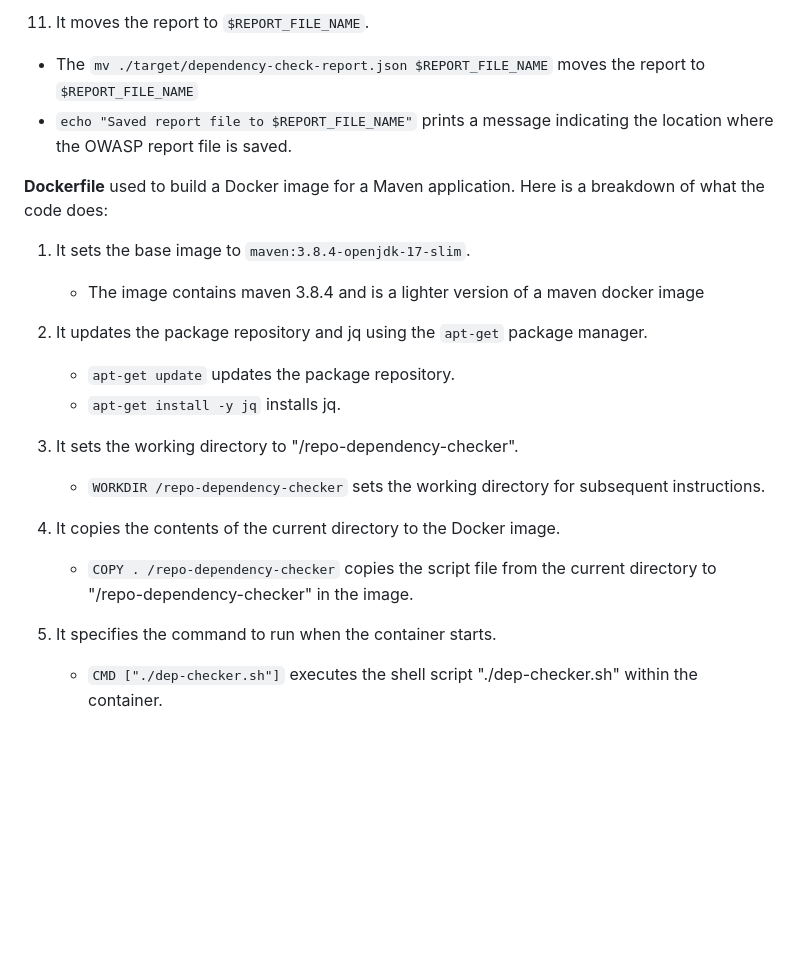
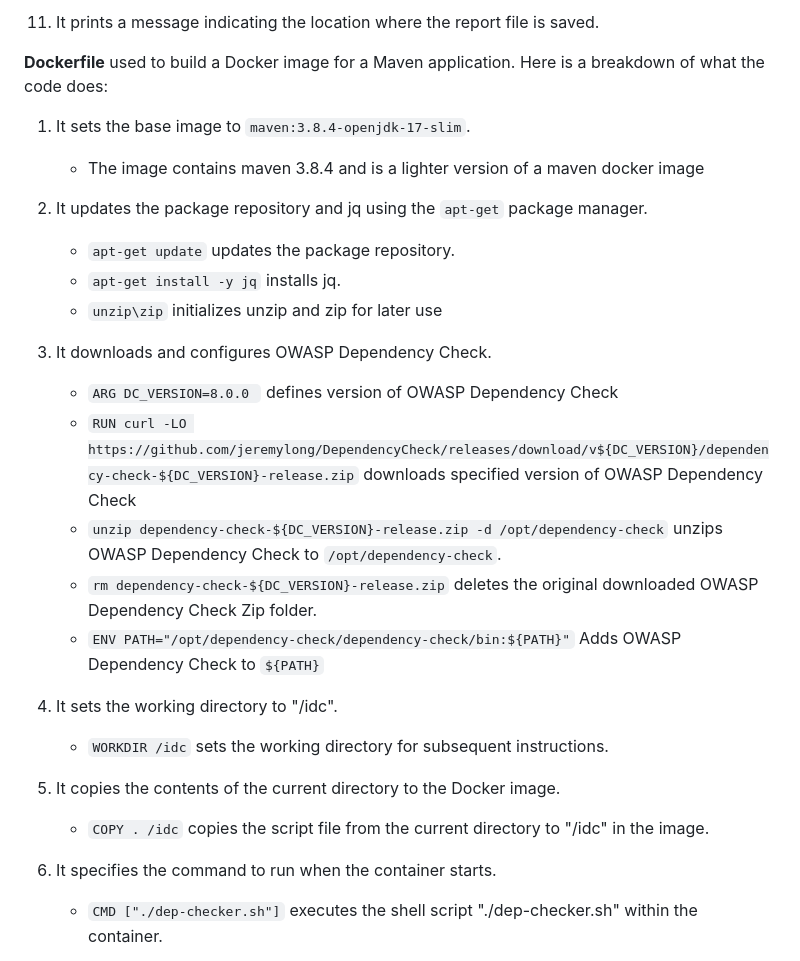
Before and after one commit to cabinetoffice/internal-dependency-checker, a Markdown page: docs/java.md, the part around one of its changes. Rendered like a GitHub page; blank space fills up the shorter version.

```diff
--- a/docs/java.md
+++ b/docs/java.md
@@ -60,8 +52,5 @@ Here is a breakdown of what the code does:
 
-11. It moves the report to `$REPORT_FILE_NAME`.
-
-   - The `mv ./target/dependency-check-report.json $REPORT_FILE_NAME` moves the report to `$REPORT_FILE_NAME`
-   - `echo "Saved report file to $REPORT_FILE_NAME"` prints a message indicating the location where the OWASP report file is saved.
+11. It prints a message indicating the location where the report file is saved.
 
 **Dockerfile** used to build a Docker image for a Maven application. Here is a breakdown of what the code does:
 
@@ -71,14 +60,23 @@ Here is a breakdown of what the code does:
 2. It updates the package repository and jq using the `apt-get` package manager.
    - `apt-get update` updates the package repository.
    - `apt-get install -y jq` installs jq.
+   - `unzip\zip` initializes unzip and zip for later use
 
-3. It sets the working directory to "/repo-dependency-checker".
-   - `WORKDIR /repo-dependency-checker` sets the working directory for subsequent instructions.
+3. It downloads and configures OWASP Dependency Check.
 
-4. It copies the contents of the current directory to the Docker image.
-   - `COPY . /repo-dependency-checker` copies the script file from the current directory to "/repo-dependency-checker" in the image.
+   - `ARG DC_VERSION=8.0.0 ` defines version of OWASP Dependency Check
+   - `RUN curl -LO https://github.com/jeremylong/DependencyCheck/releases/download/v${DC_VERSION}/dependency-check-${DC_VERSION}-release.zip` downloads specified version of OWASP Dependency Check
+   - `unzip dependency-check-${DC_VERSION}-release.zip -d /opt/dependency-check` unzips OWASP Dependency Check to `/opt/dependency-check`.
+   - `rm dependency-check-${DC_VERSION}-release.zip` deletes the original downloaded OWASP Dependency Check Zip folder.
+   - `ENV PATH="/opt/dependency-check/dependency-check/bin:${PATH}"` Adds OWASP Dependency Check to `${PATH}`
 
-5. It specifies the command to run when the container starts.
+4. It sets the working directory to "/idc".
+   - `WORKDIR /idc` sets the working directory for subsequent instructions.
+
+5. It copies the contents of the current directory to the Docker image.
+   - `COPY . /idc` copies the script file from the current directory to "/idc" in the image.
+
+6. It specifies the command to run when the container starts.
    - `CMD ["./dep-checker.sh"]` executes the shell script "./dep-checker.sh" within the container.
 
 The resulting Docker image will have the necessary dependencies installed, it will execute the "dep-checker.sh" script when a container is started from the image.
```
Also changed, not shown: other parts of docs/java.md (+19 -27 lines).
